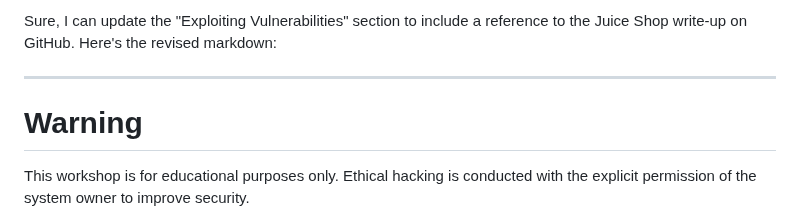
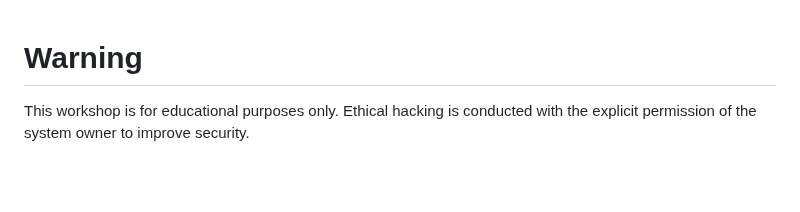
Before and after one commit to wocsa/WOCSA_Ethical_Hacking_Workshop, a Markdown page: WEB/JuiceShop/JuiceShop.md, the part around the change. Rendered like a GitHub page; blank space fills up the shorter version.

Commit message:
Remove unnecessary introductory text from JuiceShop.md

```diff
--- a/WEB/JuiceShop/JuiceShop.md
+++ b/WEB/JuiceShop/JuiceShop.md
@@ -1,7 +1,3 @@
-Sure, I can update the "Exploiting Vulnerabilities" section to include a reference to the Juice Shop write-up on GitHub. Here's the revised markdown:
-
----
-
 # Warning
 This workshop is for educational purposes only. Ethical hacking is conducted with the explicit permission of the system owner to improve security.
 
```
